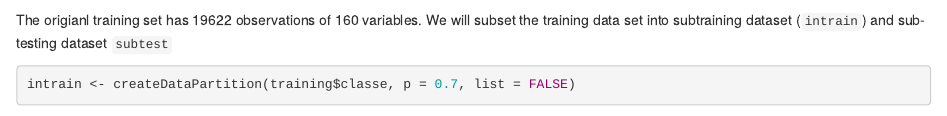
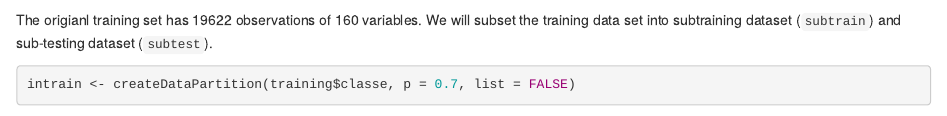
Before and after one commit to JMaggieZhang/Practical-Machine-Learning-Project, an R Markdown document (PMLProject.Rmd): the page in a window 1100 px wide, from 1190 px down. Rendered offline with R 4.5, knitr and Pandoc, with nearby package versions; some code elsewhere in the file could not run offline.

Commit message:
Update PMLProject.Rmd

````diff
--- a/PMLProject.Rmd
+++ b/PMLProject.Rmd
@@ -29,7 +29,7 @@ training <- read.csv("https://d396qusza40orc.cloudfront.net/predmachlearn/pml-tr
 testing <- read.csv("https://d396qusza40orc.cloudfront.net/predmachlearn/pml-testing.csv", na.strings=c("NA","#DIV/0!",""))
 dim(training)
 ```
-The origianl training set has 19622 observations of 160 variables. We will subset the training data set into subtraining dataset (`intrain`) and sub-testing dataset `subtest`
+The origianl training set has 19622 observations of 160 variables. We will subset the training data set into subtraining dataset (`subtrain`) and sub-testing dataset (`subtest`).
 ```{r}
 intrain <- createDataPartition(training$classe, p = 0.7, list = FALSE)
 subtrain <- training[intrain, ]
````
